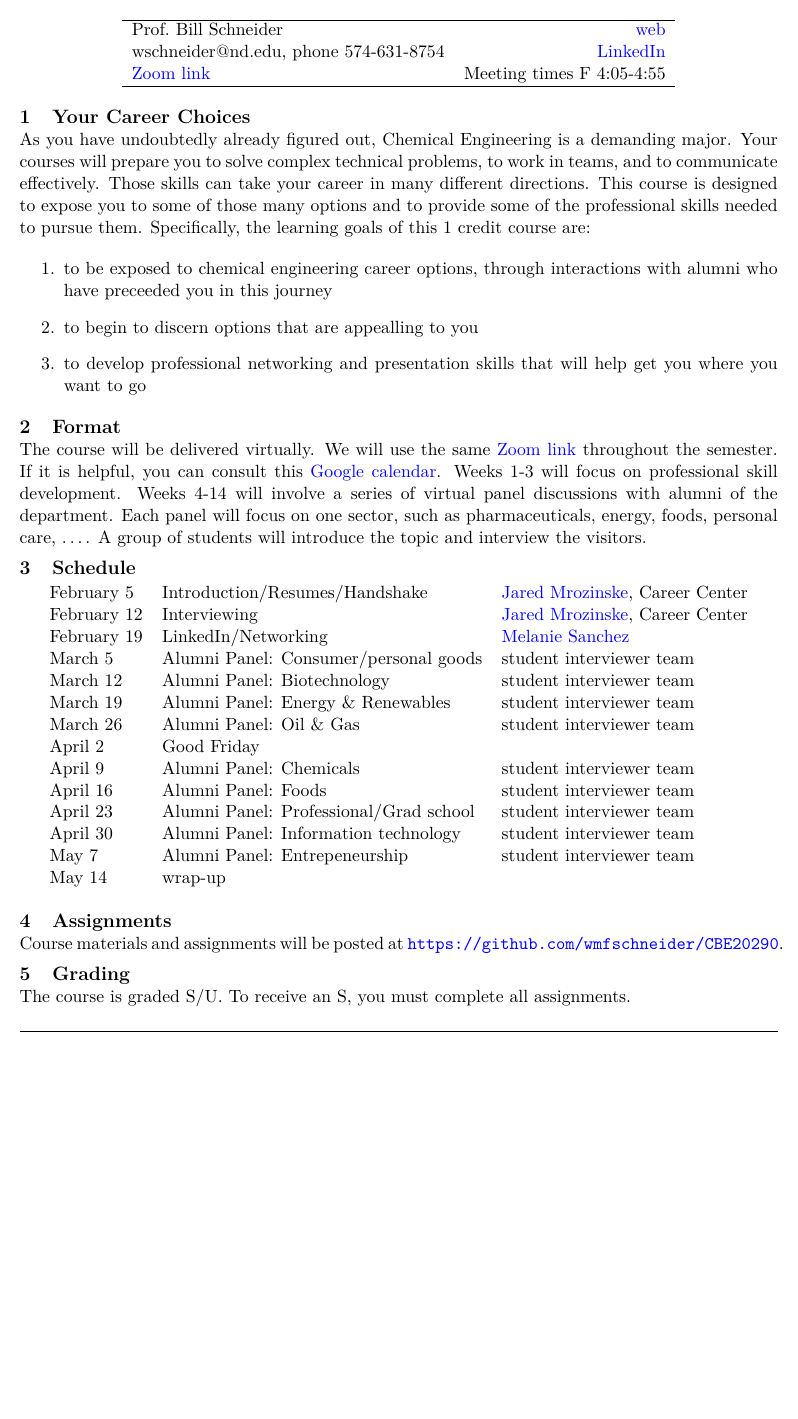
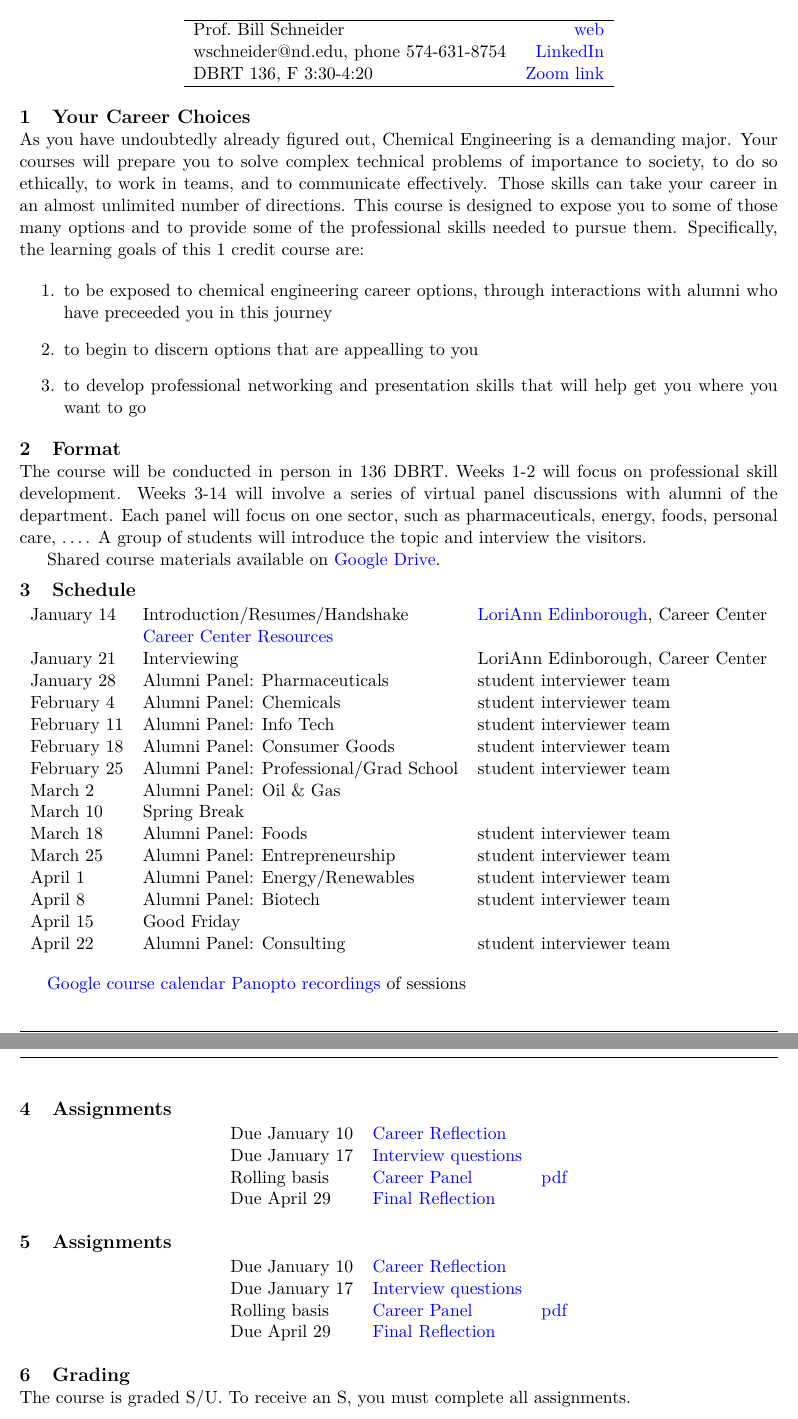
Before and after one commit to wmfschneider/CBE20290, a LaTeX document (syllabus.tex): part of page 1 of 2 before the commit and two parts of pages 1 and 2 of 2 after it, the two joined at a grey line, cut so that both start at the same text, the shorter picture padded with empty space. Compiled offline with pdfLaTeX.

Commit message:
2022 prep

```diff
--- a/syllabus.tex
+++ b/syllabus.tex
@@ -1,10 +1,10 @@
-% Created 2021-02-02 Tue 08:22
+% Created 2022-01-03 Mon 21:20
 % Intended LaTeX compiler: pdflatex
 \documentclass[11pt]{article}
 \usepackage[utf8]{inputenc}
 \usepackage{lmodern}
 \usepackage[T1]{fontenc}
-\usepackage{fixltx2e}
+\usepackage[top=1in, bottom=1.in, left=1in, right=1in]{geometry}
 \usepackage{graphicx}
 \usepackage{longtable}
 \usepackage{float}
@@ -22,12 +22,13 @@
 \usepackage[numbers,super,sort&compress]{natbib}
 \usepackage{natmove}
 \usepackage{url}
-\usepackage{minted}
+\usepackage[cache=false]{minted}
 \usepackage[strings]{underscore}
 \usepackage[linktocpage,pdfstartview=FitH,colorlinks,
 linkcolor=blue,anchorcolor=blue,
 citecolor=blue,filecolor=blue,menucolor=blue,urlcolor=blue]{hyperref}
 \usepackage{attachfile}
+\usepackage{setspace}
 \usepackage[left=1in, right=1in, top=1in, bottom=1in, nohead]{geometry}
 \geometry{margin=1.0in}
 \usepackage{amsmath}
@@ -75,14 +76,14 @@ University of Notre Dame, Spring 2021
 \hline
 Prof.~Bill Schneider & \href{https://www.nd.edu/\~wschnei1}{web}\\
 wschneider@nd.edu, phone 574-631-8754 & \href{https://www.linkedin.com/in/william-schneider-570091a/}{LinkedIn}\\
-\href{https://notredame.zoom.us/j/91572218330?pwd=WFFvRW9DU3UvMHhXUTBwQUNIZzd0dz09}{Zoom link} & Meeting times F 4:05-4:55\\
+DBRT 136, F 3:30-4:20 & \href{https://notredame.zoom.us/meeting/96943641641}{Zoom link}\\
 \hline
 \end{tabular}
 \end{center}
 
 \section{Your Career Choices}
-\label{sec:org9c86bea}
-As you have undoubtedly already figured out, Chemical Engineering is a demanding major. Your courses will prepare you to solve complex technical problems, to work in teams, and to communicate effectively.  Those skills can take your career in many different directions. This course is designed to expose you to some of those many options and to provide some of the professional skills needed to pursue them. Specifically, the learning goals of this 1 credit course are:
+\label{sec:org6ac81c4}
+As you have undoubtedly already figured out, Chemical Engineering is a demanding major. Your courses will prepare you to solve complex technical problems of importance to society, to do so ethically, to work in teams, and to communicate effectively.  Those skills can take your career in an almost unlimited number of directions. This course is designed to expose you to some of those many options and to provide some of the professional skills needed to pursue them. Specifically, the learning goals of this 1 credit course are:
 
 \begin{enumerate}
 \item to be exposed to chemical engineering career options, through interactions with alumni who have preceeded you in this journey
@@ -91,35 +92,60 @@ As you have undoubtedly already figured out, Chemical Engineering is a demanding
 \end{enumerate}
 
 \section{Format}
-\label{sec:org2df2e3c}
-The course will be delivered virtually. We will use the same \href{https://notredame.zoom.us/j/91572218330?pwd=WFFvRW9DU3UvMHhXUTBwQUNIZzd0dz09}{Zoom link} throughout the semester. If it is helpful, you can consult this \href{https://calendar.google.com/calendar/u/0?cid=Y183NG02cDJnYWQ2NDQ4OTUzZGthaHJia2Nnc0Bncm91cC5jYWxlbmRhci5nb29nbGUuY29t}{Google calendar}.  Weeks 1-3 will focus on professional skill development. Weeks 4-14 will involve a series of virtual panel discussions with alumni of the department. Each panel will focus on one sector, such as pharmaceuticals, energy, foods, personal care, \ldots.  A group of students will introduce the topic and interview the visitors.
+\label{sec:org4a456f4}
+The course will be conducted in person in 136 DBRT.  Weeks 1-2 will focus on professional skill development. Weeks 3-14 will involve a series of virtual panel discussions with alumni of the department. Each panel will focus on one sector, such as pharmaceuticals, energy, foods, personal care, \ldots. A group of students will introduce the topic and interview the visitors.
+
+Shared course materials available on \href{https://drive.google.com/drive/folders/12p1B5icXV4FetwMoPTR7hkxTTPMj53qA?usp=sharing}{Google Drive}.
+
 \section{Schedule}
-\label{sec:orgd17a258}
+\label{sec:orgf7111d6}
 \begin{center}
 \begin{tabular}{lll}
-February 5 & Introduction/Resumes/Handshake & \href{https://www.linkedin.com/in/jared-mrozinske-3b815532/}{Jared Mrozinske}, Career Center\\
-February 12 & Interviewing & \href{https://www.linkedin.com/in/jared-mrozinske-3b815532/}{Jared Mrozinske}, Career Center\\
-February 19 & LinkedIn/Networking & \href{https://www.linkedin.com/in/melaniesanchezjones/}{Melanie Sanchez}\\
-March 5 & Alumni Panel: Consumer/personal goods & student interviewer team\\
-March 12 & Alumni Panel: Biotechnology & student interviewer team\\
-March 19 & Alumni Panel: Energy \& Renewables & student interviewer team\\
-March 26 & Alumni Panel: Oil \& Gas & student interviewer team\\
-April 2 & Good Friday & \\
-April 9 & Alumni Panel: Chemicals & student interviewer team\\
-April 16 & Alumni Panel: Foods & student interviewer team\\
-April 23 & Alumni Panel: Professional/Grad school & student interviewer team\\
-April 30 & Alumni Panel: Information technology & student interviewer team\\
-May 7 & Alumni Panel: Entrepeneurship & student interviewer team\\
-May 14 & wrap-up & \\
+January 14 & Introduction/Resumes/Handshake & \href{https://www.linkedin.com/in/loriann-edinborough/}{LoriAnn Edinborough}, Career Center\\
+ & \href{./Resources/Career-Center-Resources.pdf}{Career Center Resources} & \\
+January 21 & Interviewing & LoriAnn Edinborough, Career Center\\
+January 28 & Alumni Panel: Pharmaceuticals & student interviewer team\\
+February 4 & Alumni Panel: Chemicals & student interviewer team\\
+February 11 & Alumni Panel: Info Tech & student interviewer team\\
+February 18 & Alumni Panel: Consumer Goods & student interviewer team\\
+February 25 & Alumni Panel: Professional/Grad School & student interviewer team\\
+March 2 & Alumni Panel: Oil \& Gas & \\
+March 10 & Spring Break & \\
+March 18 & Alumni Panel: Foods & student interviewer team\\
+March 25 & Alumni Panel: Entrepreneurship & student interviewer team\\
+April 1 & Alumni Panel: Energy/Renewables & student interviewer team\\
+April 8 & Alumni Panel: Biotech & student interviewer team\\
+April 15 & Good Friday & \\
+April 22 & Alumni Panel: Consulting & student interviewer team\\
+\end{tabular}
+\end{center}
+
+\href{https://calendar.google.com/calendar/u/0?cid=Y183NG02cDJnYWQ2NDQ4OTUzZGthaHJia2Nnc0Bncm91cC5jYWxlbmRhci5nb29nbGUuY29t}{Google course calendar}      \href{https://notredame.hosted.panopto.com/Panopto/Pages/Sessions/List.aspx?folderID=b93d46fc-da0a-4736-b7e1-acc1018685ee}{Panopto recordings} of sessions
+
+\section{Assignments}
+\label{sec:org27d37ef}
+\begin{center}
+\begin{tabular}{lll}
+Due January 10 & \href{https://forms.gle/TsqC2PDdJU14JwN49}{Career Reflection} & \\
+Due January 17 & \href{https://forms.gle/yRDjwjk5mkxFGZTt8}{Interview questions} & \\
+Rolling basis & \href{./Assignments/Interview.org}{Career Panel} & \href{./Assignments/Interview.pdf}{pdf}\\
+Due April 29 & \href{https://forms.gle/GjdNjfbhfEXnvLEF6}{Final Reflection} & \\
 \end{tabular}
 \end{center}
 
 \section{Assignments}
-\label{sec:org5c16be9}
-Course materials and assignments will be posted at  \url{https://github.com/wmfschneider/CBE20290}.
+\label{sec:org2114154}
+\begin{center}
+\begin{tabular}{lll}
+Due January 10 & \href{https://forms.gle/TsqC2PDdJU14JwN49}{Career Reflection} & \\
+Due January 17 & \href{https://forms.gle/yRDjwjk5mkxFGZTt8}{Interview questions} & \\
+Rolling basis & \href{./Assignments/Interview.org}{Career Panel} & \href{./Assignments/Interview.pdf}{pdf}\\
+Due April 29 & \href{https://forms.gle/GjdNjfbhfEXnvLEF6}{Final Reflection} & \\
+\end{tabular}
+\end{center}
 
 \section{Grading}
-\label{sec:org910bb19}
+\label{sec:org29b24d1}
 The course is graded S/U. To receive an S, you must complete all assignments.
 
 \section{Mental Health}
```
Also changed, not shown: Assignments/Interview.tex (+9 -10 lines), Assignments/Interview.pdf, syllabus.pdf, syllabus.tex (8 more changed lines), 6 other files.
